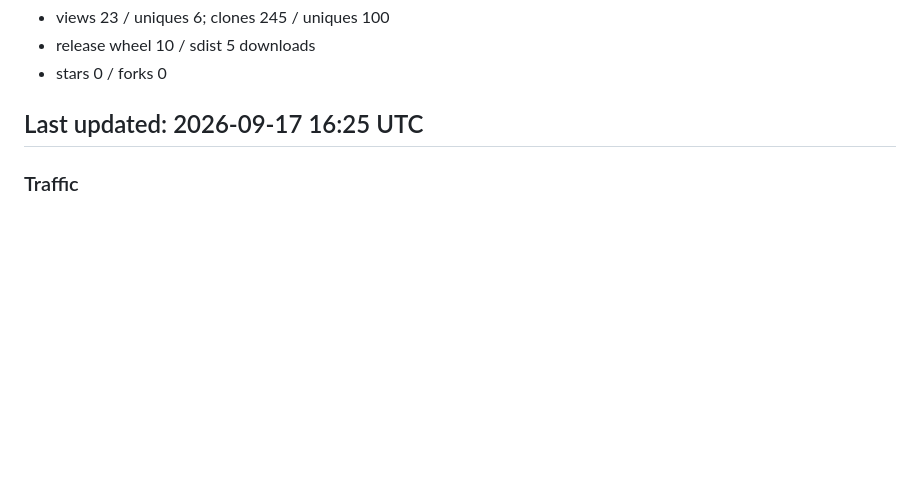
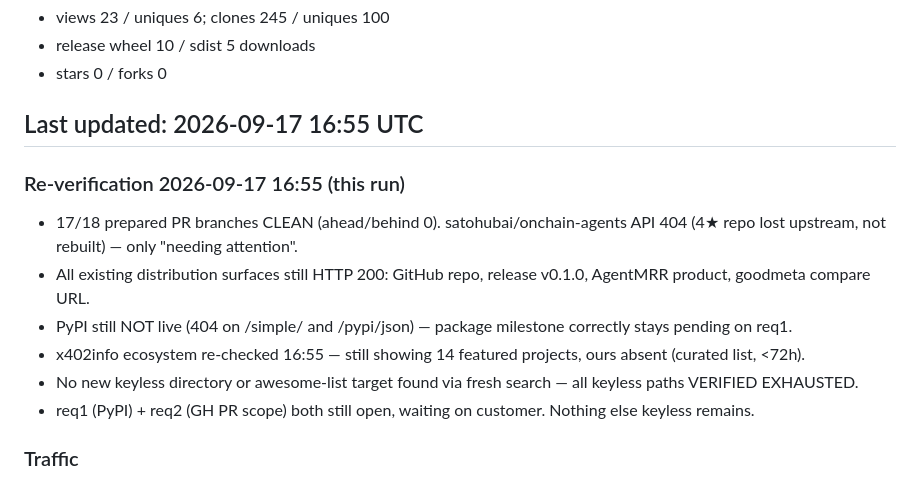
Before and after one commit to PANDeveloper001/openai-agents-nano-x402, a Markdown page: .ledger/funnel.md, the part around the change. GitHub-like rendering; blank space fills up the shorter version.

Commit message:
funnel: re-verify 2026-09-17 16:55 — 17/18 branches clean, all keyless distribution paths verified exhausted (req1/req2 still waiting on customer)

```diff
--- a/.ledger/funnel.md
+++ b/.ledger/funnel.md
@@ -5,7 +5,15 @@
 - release wheel 10 / sdist 5 downloads
 - stars 0 / forks 0
 
-## Last updated: 2026-09-17 16:25 UTC
+## Last updated: 2026-09-17 16:55 UTC
+
+### Re-verification 2026-09-17 16:55 (this run)
+- 17/18 prepared PR branches CLEAN (ahead/behind 0). satohubai/onchain-agents API 404 (4★ repo lost upstream, not rebuilt) — only "needing attention".
+- All existing distribution surfaces still HTTP 200: GitHub repo, release v0.1.0, AgentMRR product, goodmeta compare URL.
+- PyPI still NOT live (404 on /simple/ and /pypi/json) — package milestone correctly stays pending on req1.
+- x402info ecosystem re-checked 16:55 — still showing 14 featured projects, ours absent (curated list, <72h).
+- No new keyless directory or awesome-list target found via fresh search — all keyless paths VERIFIED EXHAUSTED.
+- req1 (PyPI) + req2 (GH PR scope) both still open, waiting on customer. Nothing else keyless remains.
 
 ### Traffic
 - views: 76 (from 23) / uniques: 29 (from 6)
```
